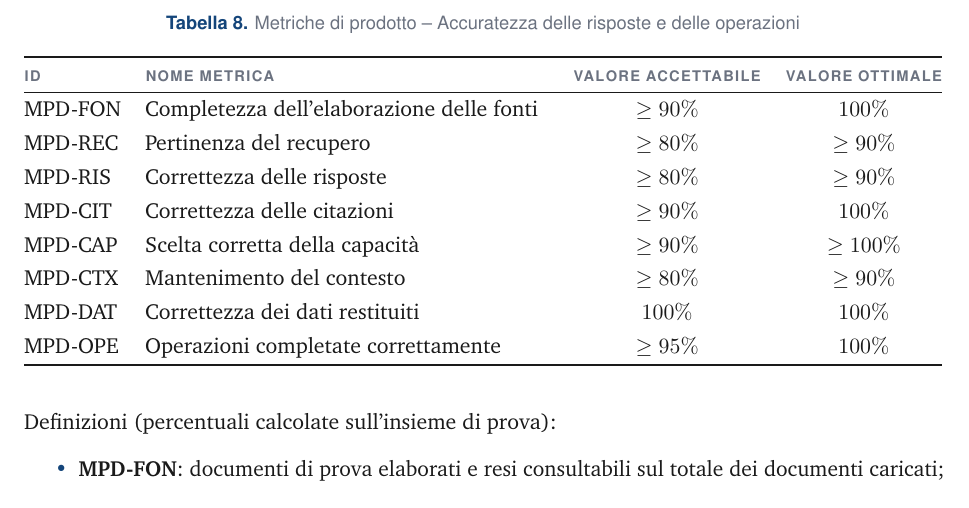
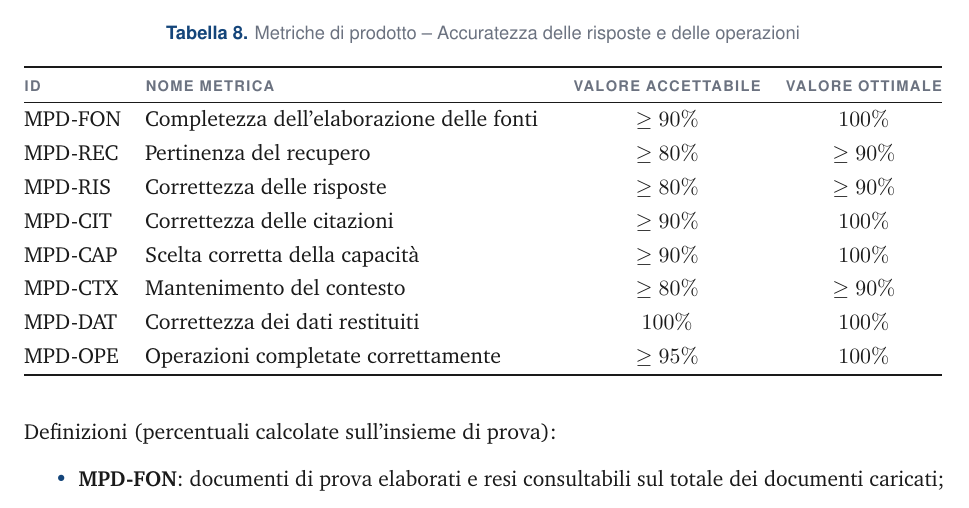
Before and after one commit to Git-Push-Team/docs, a LaTeX document (RTB/documenti/esterni/piano-di-qualifica.tex): part of page 10 of 17, cut so that both start at the same text. Compiled offline with pdfLaTeX.

Commit message:
small fix

```diff
--- a/RTB/documenti/esterni/piano-di-qualifica.tex
+++ b/RTB/documenti/esterni/piano-di-qualifica.tex
@@ -254,7 +254,7 @@ MPD-FON  & Completezza dell'elaborazione delle fonti & $\ge 90\%$             &
 MPD-REC  & Pertinenza del recupero              & $\ge 80\%$             & $\ge 90\%$ \\
 MPD-RIS  & Correttezza delle risposte           & $\ge 80\%$             & $\ge 90\%$ \\
 MPD-CIT  & Correttezza delle citazioni          & $\ge 90\%$             & $100\%$ \\
-MPD-CAP  & Scelta corretta della capacità       & $\ge 90\%$             & $\ge 100\%$ \\
+MPD-CAP  & Scelta corretta della capacità       & $\ge 90\%$             & $100\%$ \\
 MPD-CTX  & Mantenimento del contesto            & $\ge 80\%$             & $\ge 90\%$ \\
 MPD-DAT  & Correttezza dei dati restituiti      & $100\%$                & $100\%$ \\
 MPD-OPE  & Operazioni completate correttamente  & $\ge 95\%$             & $100\%$ \\
```
